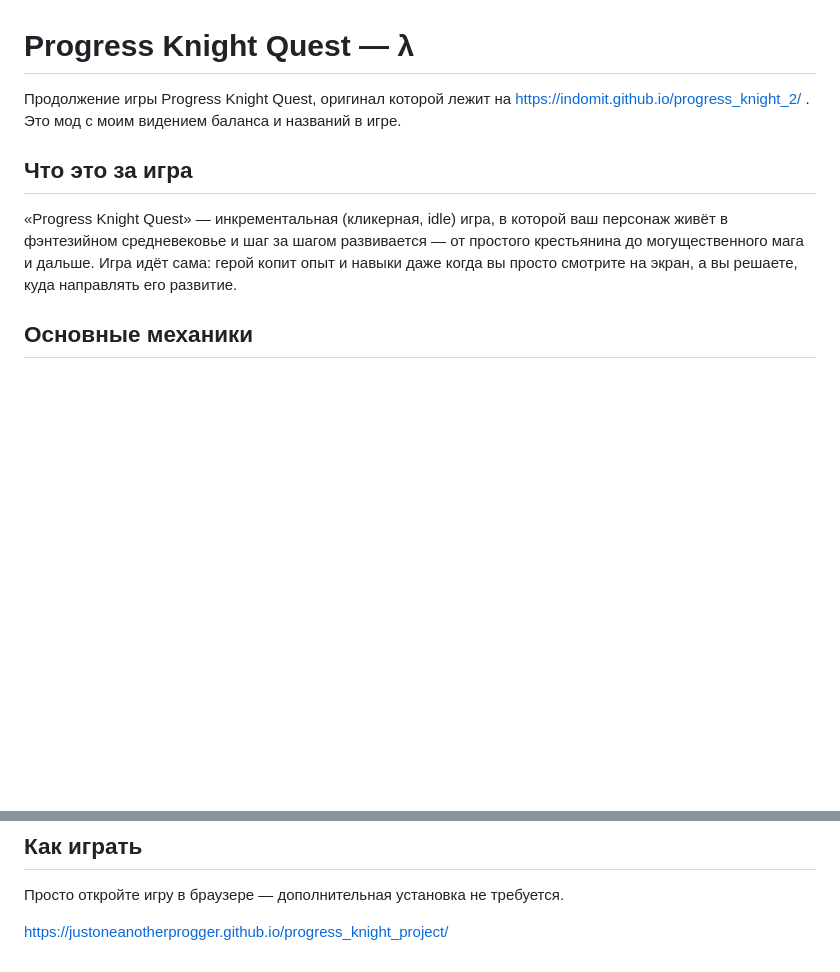
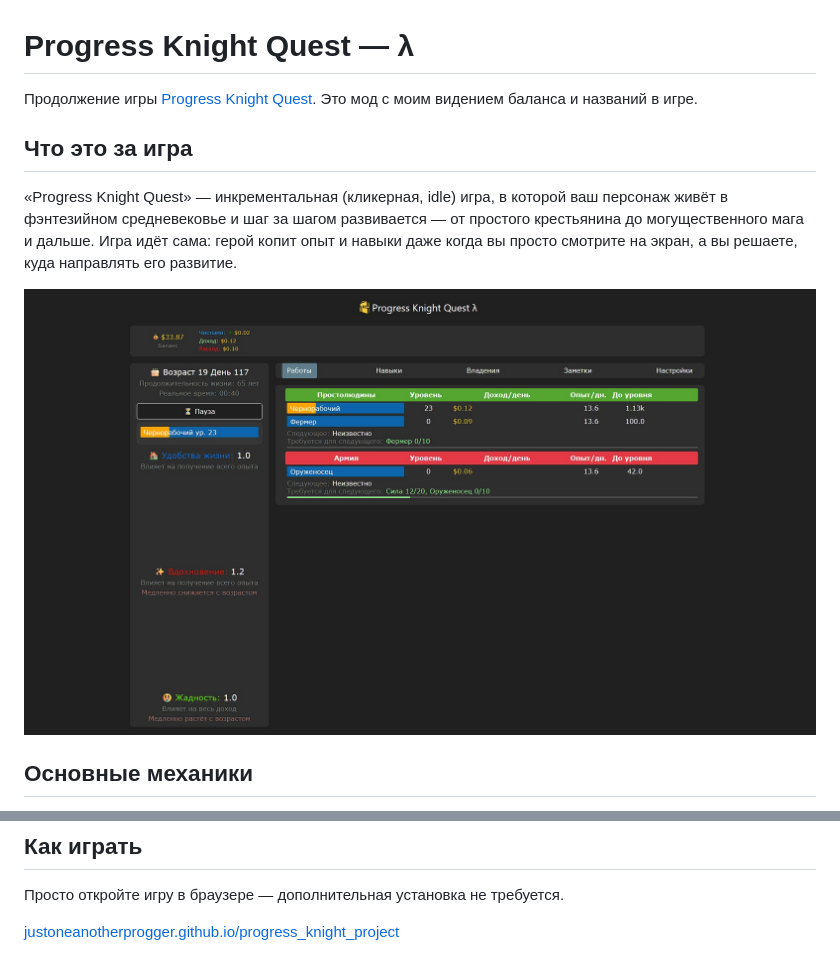
Before and after one commit to justoneanotherprogger/progress_knight_project, a Markdown page: README.md, 2 parts joined by grey strips. Drawn GitHub-style; pictures changed too: img/PKQL.jpg (added); blank space fills up the shorter version.

Commit message:
docs: скриншот и ссылки в README

```diff
--- a/README.md
+++ b/README.md
@@ -1,10 +1,13 @@
 # Progress Knight Quest — λ
 
-Продолжение игры Progress Knight Quest, оригинал которой лежит на https://indomit.github.io/progress_knight_2/ . Это мод с моим видением баланса и названий в игре.
+Продолжение игры [Progress Knight Quest](https://indomit.github.io/progress_knight_2/).
+Это мод с моим видением баланса и названий в игре.
 
 ## Что это за игра
 
 «Progress Knight Quest» — инкрементальная (кликерная, idle) игра, в которой ваш персонаж живёт в фэнтезийном средневековье и шаг за шагом развивается — от простого крестьянина до могущественного мага и дальше. Игра идёт сама: герой копит опыт и навыки даже когда вы просто смотрите на экран, а вы решаете, куда направлять его развитие.
+
+![Скриншот игры: вкладка «Работы», тёмная тема](img/PKQL.jpg)
 
 ## Основные механики
 
@@ -22,4 +25,4 @@
 
 Просто откройте игру в браузере — дополнительная установка не требуется.
 
-https://justoneanotherprogger.github.io/progress_knight_project/
+[justoneanotherprogger.github.io/progress_knight_project](https://justoneanotherprogger.github.io/progress_knight_project/)
```
